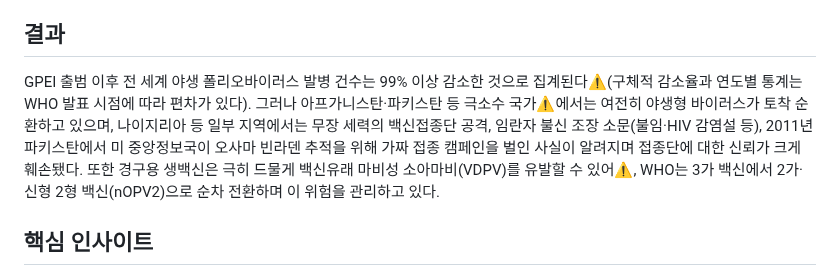
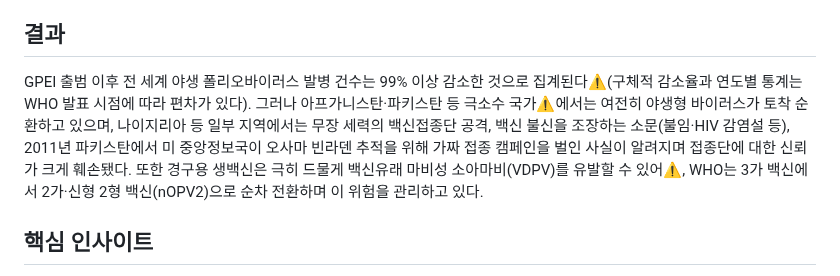
Before and after one commit to NC-AroundX/sage-history, a Markdown page: events/polio-vaccine-1955.md, the part around one of its changes. Drawn GitHub-style.

```diff
--- a/events/polio-vaccine-1955.md
+++ b/events/polio-vaccine-1955.md
@@ -23,7 +23,7 @@ slug: polio-vaccine-1955
 
 ## 결과
 
-GPEI 출범 이후 전 세계 야생 폴리오바이러스 발병 건수는 99% 이상 감소한 것으로 집계된다⚠️(구체적 감소율과 연도별 통계는 WHO 발표 시점에 따라 편차가 있다). 그러나 아프가니스탄·파키스탄 등 극소수 국가⚠️에서는 여전히 야생형 바이러스가 토착 순환하고 있으며, 나이지리아 등 일부 지역에서는 무장 세력의 백신접종단 공격, 임란자 불신 조장 소문(불임·HIV 감염설 등), 2011년 파키스탄에서 미 중앙정보국이 오사마 빈라덴 추적을 위해 가짜 접종 캠페인을 벌인 사실이 알려지며 접종단에 대한 신뢰가 크게 훼손됐다. 또한 경구용 생백신은 극히 드물게 백신유래 마비성 소아마비(VDPV)를 유발할 수 있어⚠️, WHO는 3가 백신에서 2가·신형 2형 백신(nOPV2)으로 순차 전환하며 이 위험을 관리하고 있다.
+GPEI 출범 이후 전 세계 야생 폴리오바이러스 발병 건수는 99% 이상 감소한 것으로 집계된다⚠️(구체적 감소율과 연도별 통계는 WHO 발표 시점에 따라 편차가 있다). 그러나 아프가니스탄·파키스탄 등 극소수 국가⚠️에서는 여전히 야생형 바이러스가 토착 순환하고 있으며, 나이지리아 등 일부 지역에서는 무장 세력의 백신접종단 공격, 백신 불신을 조장하는 소문(불임·HIV 감염설 등), 2011년 파키스탄에서 미 중앙정보국이 오사마 빈라덴 추적을 위해 가짜 접종 캠페인을 벌인 사실이 알려지며 접종단에 대한 신뢰가 크게 훼손됐다. 또한 경구용 생백신은 극히 드물게 백신유래 마비성 소아마비(VDPV)를 유발할 수 있어⚠️, WHO는 3가 백신에서 2가·신형 2형 백신(nOPV2)으로 순차 전환하며 이 위험을 관리하고 있다.
 
 ## 핵심 인사이트
 
```
Also changed, not shown: other parts of events/polio-vaccine-1955.md (+1 -1 lines), events/russian-flu-1889.md (added, +54 -0 lines).
